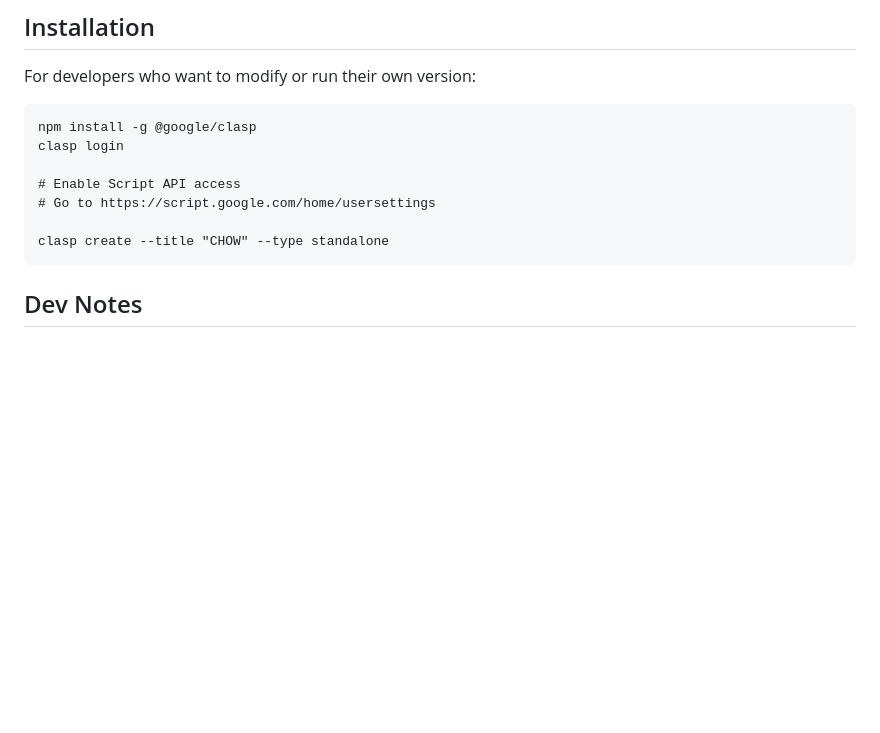
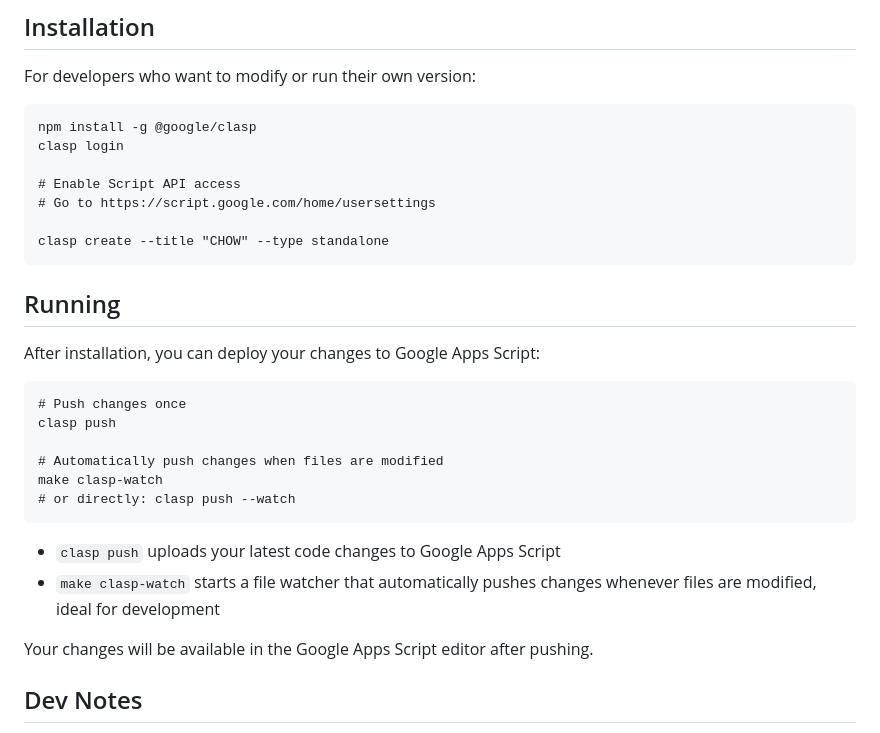
Before and after one commit to realgenekim/chow-google-docs-addon, a Markdown page: README.md, the part around the change. Drawn GitHub-style; blank space fills up the shorter version.

````diff
--- a/README.md
+++ b/README.md
@@ -13,6 +13,24 @@ clasp login
 
 clasp create --title "CHOW" --type standalone
 ```
+
+## Running
+
+After installation, you can deploy your changes to Google Apps Script:
+
+```
+# Push changes once
+clasp push
+
+# Automatically push changes when files are modified
+make clasp-watch
+# or directly: clasp push --watch
+```
+
+- `clasp push` uploads your latest code changes to Google Apps Script
+- `make clasp-watch` starts a file watcher that automatically pushes changes whenever files are modified, ideal for development
+
+Your changes will be available in the Google Apps Script editor after pushing.
 
 ## Dev Notes
 
````
Also changed, not shown: CLAUDE.md (added, +18 -0 lines).
